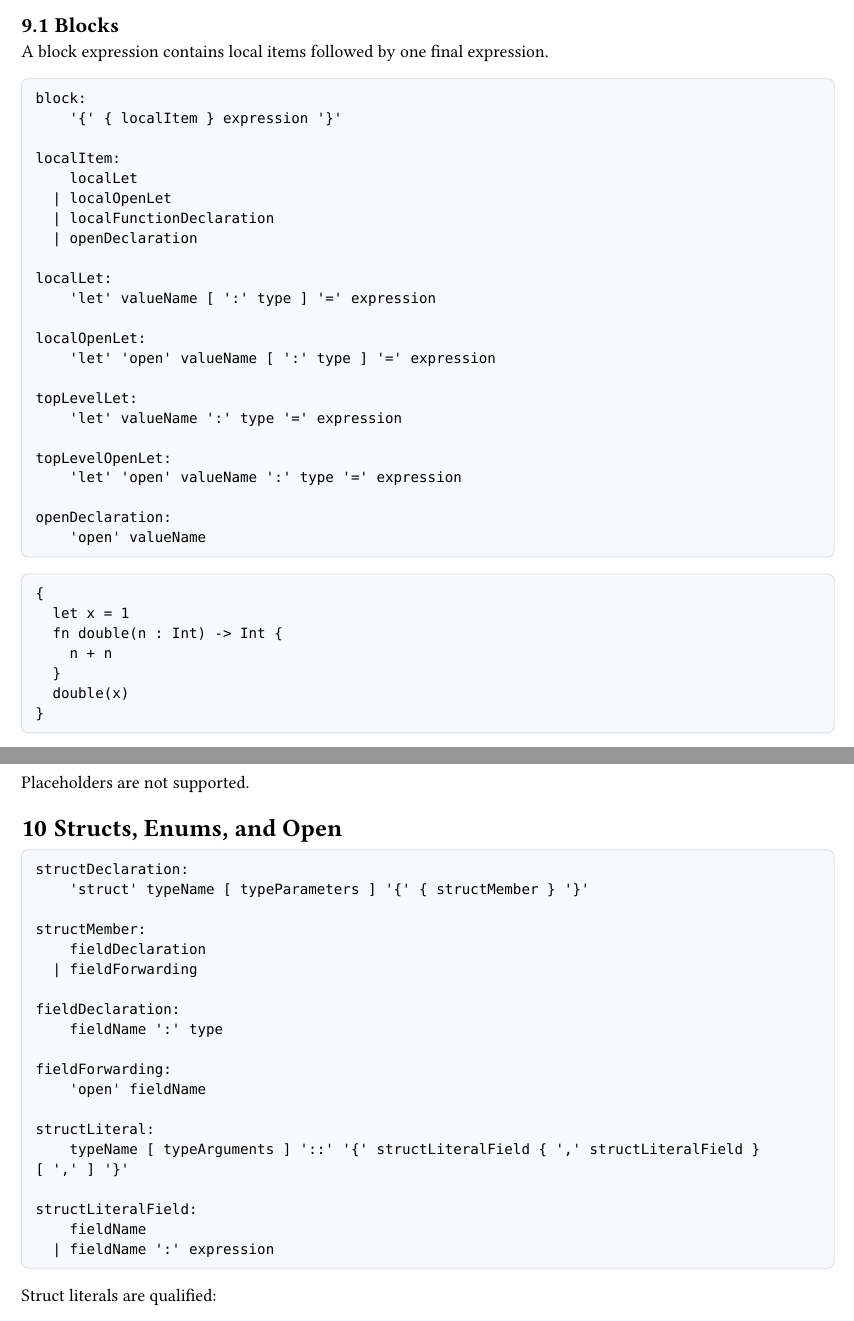
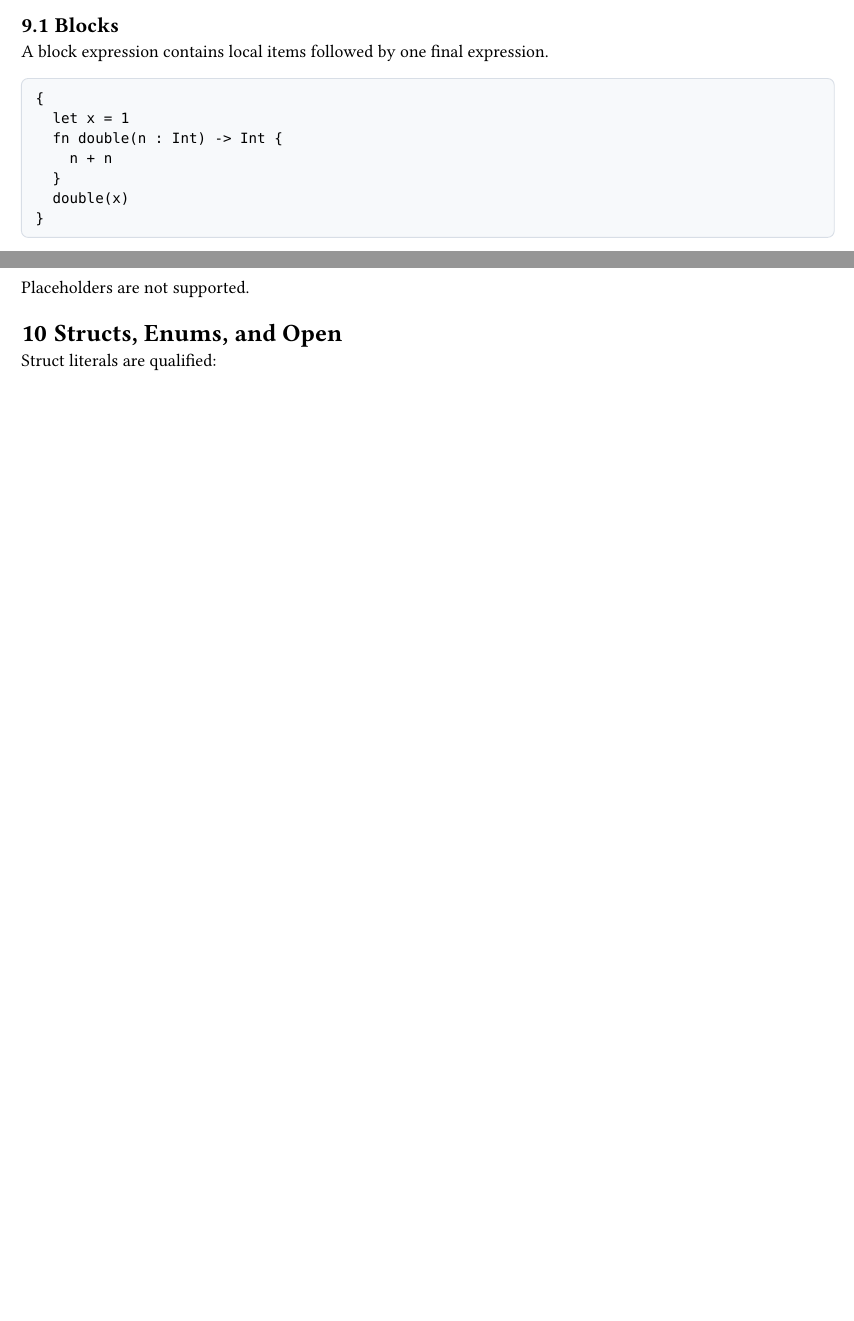
Before and after one commit to lanelang/spec, a Typst document (language-spec.typ): two parts of pages 23 and 25 of 30 before the commit and two parts of pages 23 and 24 of 29 after it, joined at a grey line, cut so that both start at the same text, the shorter picture padded with empty space. The pictures show the PDF file language-spec.pdf that the author committed with the source.

Commit message:
Remove duplicated grammar from spec chapters

````diff
--- a/language-spec.typ
+++ b/language-spec.typ
@@ -1341,6 +1326,3 @@ Expressions compute values. Lane2 v1 is expression-oriented and has no expressio
 
 A block expression contains local items followed by one final expression.
 
-```text
-block:
-    '{' { localItem } expression '}'
@@ -1351,22 +1329,3 @@ localItem:
-  | localFunctionDeclaration
-  | openDeclaration
-
-localLet:
-    'let' valueName [ ':' type ] '=' expression
-
-localOpenLet:
-    'let' 'open' valueName [ ':' type ] '=' expression
-
-topLevelLet:
-    'let' valueName ':' type '=' expression
-
-topLevelOpenLet:
-    'let' 'open' valueName ':' type '=' expression
-
-openDeclaration:
-    'open' valueName
-```
-
 ```lane2
 {
   let x = 1
@@ -1477,28 +1436,6 @@ Placeholders are not supported.
 
 = Structs, Enums, and Open
 
-```text
-structDeclaration:
-    'struct' typeName [ typeParameters ] '{' { structMember } '}'
-
-structMember:
-    fieldDeclaration
-  | fieldForwarding
-
-fieldDeclaration:
-    fieldName ':' type
-
-fieldForwarding:
-    'open' fieldName
-
-structLiteral:
-    typeName [ typeArguments ] '::' '{' structLiteralField { ',' structLiteralField } [ ',' ] '}'
-
-structLiteralField:
-    fieldName
-  | fieldName ':' expression
-```
-
 Struct literals are qualified:
 
 ```lane2
````
Also changed, not shown: language-spec.pdf, language-spec.typ (58 more changed lines).
